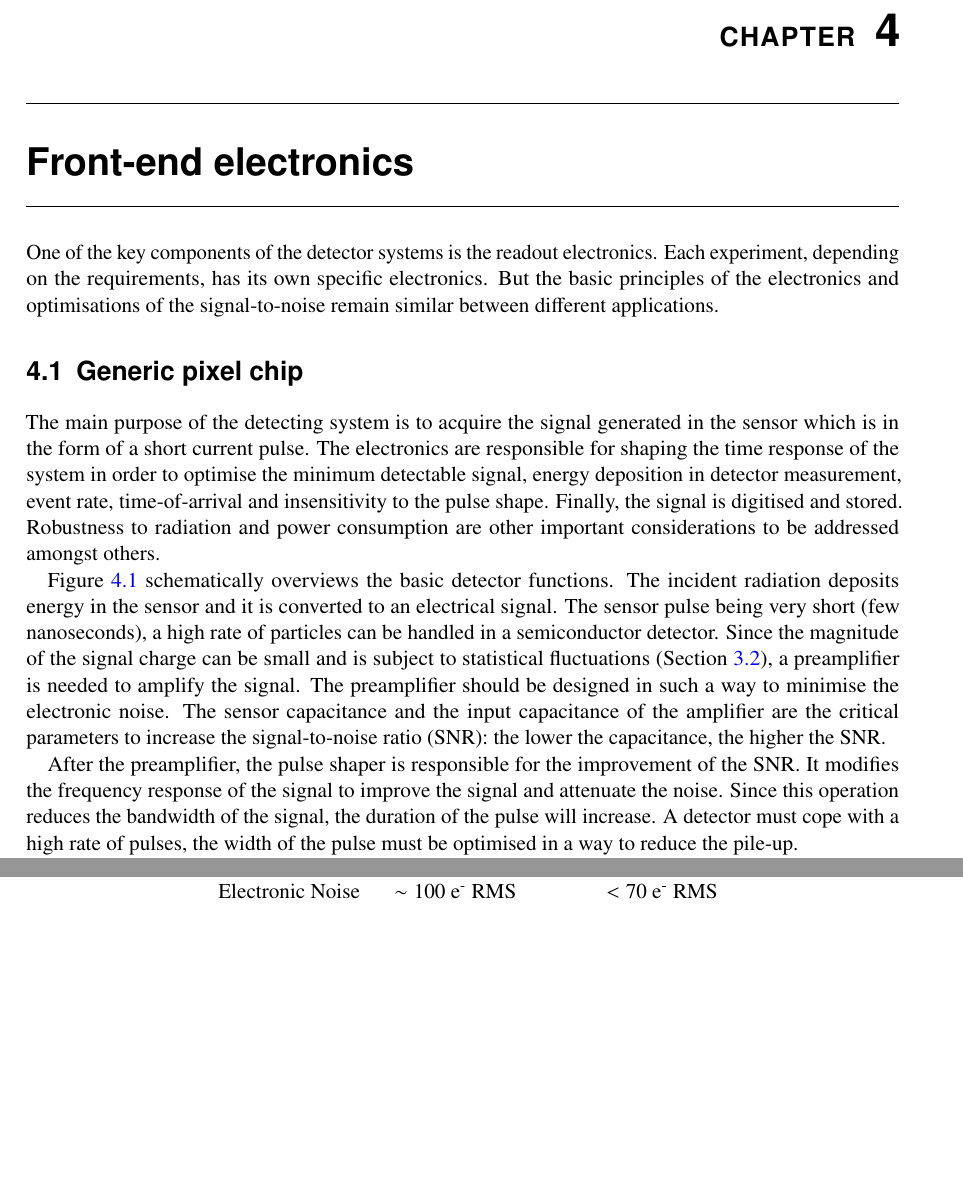
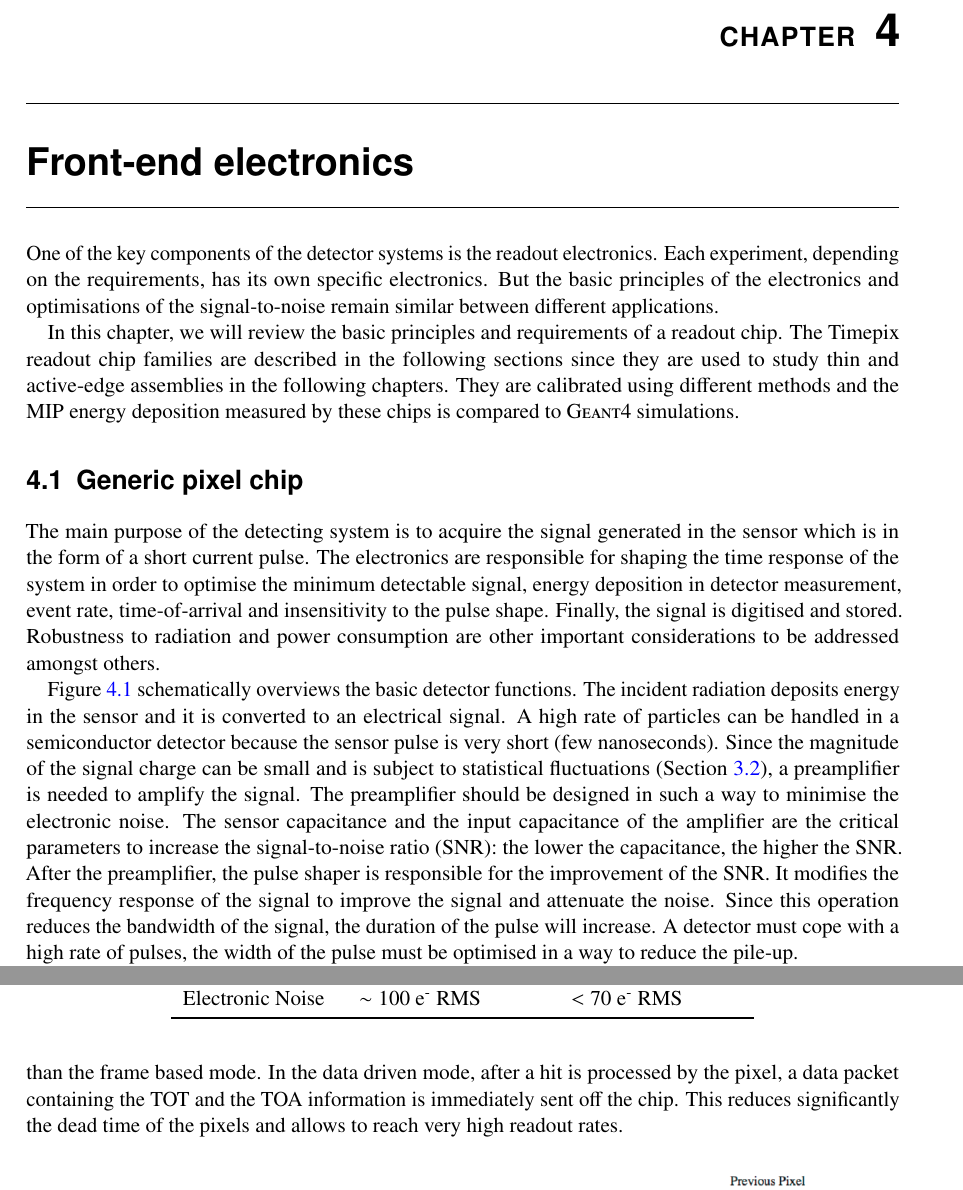
Before and after one commit to nalipour/PhDThesis, a LaTeX thesis (PhDThesis.tex, which reads include/Calibration.tex): two parts of pages 25 and 26 of 75 before the commit and two parts of pages 25 and 27 of 75 after it, joined at a grey line, cut so that both start at the same text, the shorter picture padded with empty space. Compiled offline with pdfLaTeX; a LaTeX package or settings file that is missing is left out; an older LaTeX class or package is replaced by its successor.

Commit message:
Calibration update

```diff
--- a/include/Calibration.tex
+++ b/include/Calibration.tex
@@ -1,6 +1,6 @@
 %==============================================================================
 \chapter{Front-end electronics}
-\label{sec:FE_electronics}
+\label{ch:FE_electronics}
 %==============================================================================
 
 One of the key components of the detector systems is the readout
@@ -8,6 +8,13 @@ electronics. Each experiment, depending on the requirements, has its
 own specific electronics. But the basic principles of the electronics
 and optimisations of the signal-to-noise remain similar between
 different applications.
+
+In this chapter, we will review the basic principles and requirements
+of a readout chip. The Timepix readout chip families are described in
+the following sections since they are used to study thin and
+active-edge assemblies in the following chapters. They are calibrated
+using different methods and the MIP energy deposition measured by
+these chips is compared to \textsc{Geant4} simulations.
 
 \section{Generic pixel chip}
 
@@ -22,18 +29,16 @@ important considerations to be addressed amongst others.
 
 \cref{fig:detectorFunctions} schematically overviews the basic
 detector functions. The incident radiation deposits energy in the
-sensor and it is converted to an electrical signal. The sensor pulse
-being very short (few nanoseconds), a high rate of particles can be
-handled in a semiconductor detector. Since the magnitude of the signal
-charge can be small and is subject to statistical fluctuations
-(\cref{sec:chargeInSi}), a preamplifier is needed to amplify the
-signal. The preamplifier should be designed in such a way to minimise
-the electronic noise. The sensor capacitance and the input capacitance
-of the amplifier are the critical parameters to increase the
-signal-to-noise ratio (SNR): the lower the capacitance, the higher the
-SNR.
-
-After the preamplifier, the pulse shaper is responsible for the
+sensor and it is converted to an electrical signal. A high rate of
+particles can be handled in a semiconductor detector because the
+sensor pulse is very short (few nanoseconds). Since the magnitude of
+the signal charge can be small and is subject to statistical
+fluctuations (\cref{sec:chargeInSi}), a preamplifier is needed to
+amplify the signal. The preamplifier should be designed in such a way
+to minimise the electronic noise. The sensor capacitance and the input
+capacitance of the amplifier are the critical parameters to increase
+the signal-to-noise ratio (SNR): the lower the capacitance, the higher
+the SNR. After the preamplifier, the pulse shaper is responsible for the
 improvement of the SNR. It modifies the frequency response of the
 signal to improve the signal and attenuate the noise. Since this
 operation reduces the bandwidth of the signal, the duration of the
@@ -195,6 +202,13 @@ threshold (a voltage) and to discriminate a signal from a background
 noise. Both polarities (electrons and holes collection) are accepted
 by the front end.
 
+The Timepix3 readout chip allows for a data driven readout mode which
+can reach higher readout rates than the frame based mode. In the data
+driven mode, after a hit is processed by the pixel, a data packet
+containing the TOT and the TOA information is immediately sent off the
+chip. This reduces significantly the dead time of the pixels and
+allows to reach very high readout rates.
+
 \begin{figure}[htbp]
   \centering
   \includegraphics[width=\textwidth]{./figures/Calibration/Timepix_pixel_cell_schematic.jpg}
```
Also changed, not shown: include/Calibration.tex (28 more changed lines).
